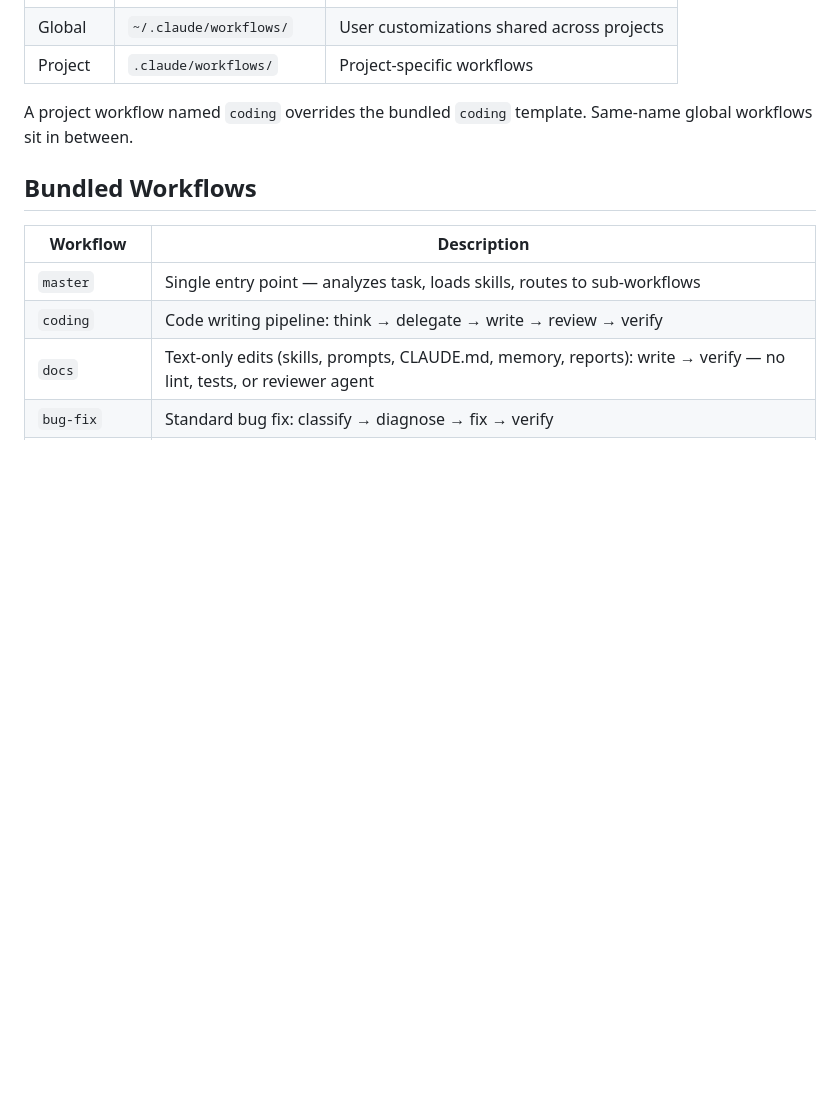
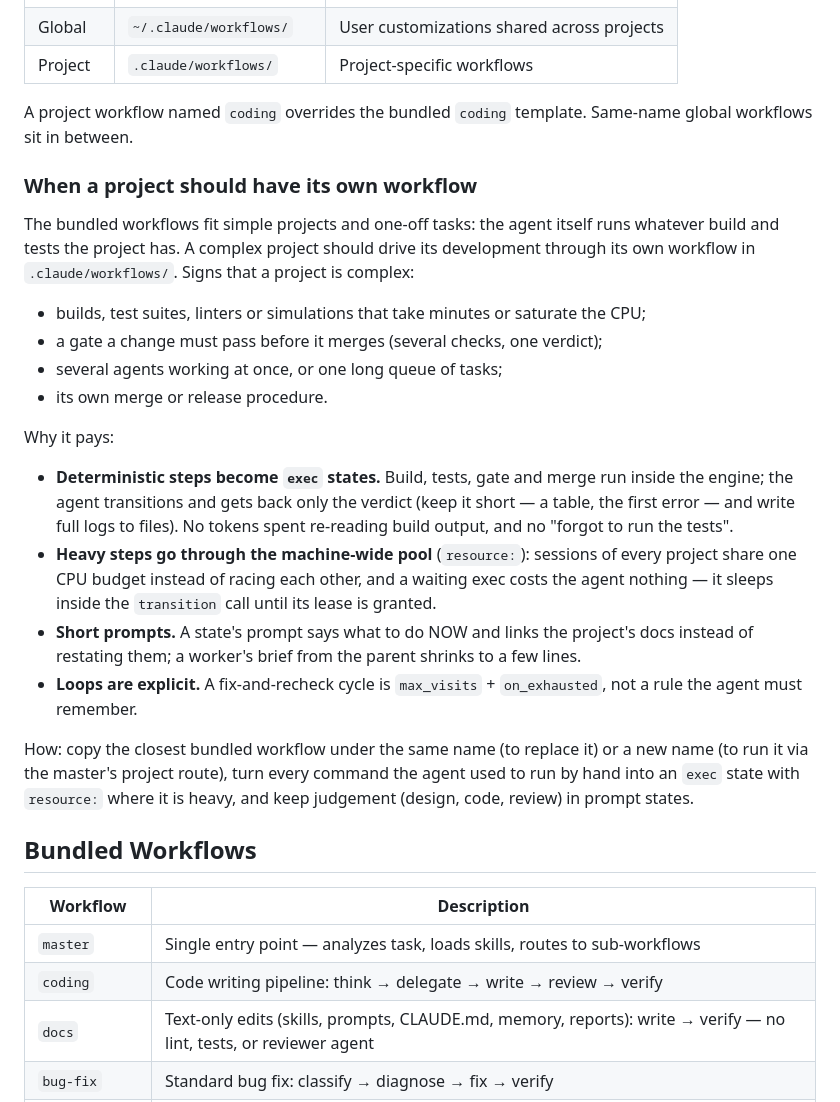
Before and after one commit to AxGord/claude-workflow, a Markdown page: README.md, the part around the change. GitHub-like rendering; blank space fills up the shorter version.

Commit message:
README: when a project should have its own workflow, and why
Co-Authored-By: Claude Opus 5.5 <noreply@anthropic.com>

```diff
--- a/README.md
+++ b/README.md
@@ -280,6 +280,34 @@ Workflows load from three sources in ascending priority — later tiers override
 
 A project workflow named `coding` overrides the bundled `coding` template. Same-name global workflows sit in between.
 
+### When a project should have its own workflow
+
+The bundled workflows fit simple projects and one-off tasks: the agent itself runs whatever build and
+tests the project has. A complex project should drive its development through its own workflow in
+`.claude/workflows/`. Signs that a project is complex:
+
+- builds, test suites, linters or simulations that take minutes or saturate the CPU;
+- a gate a change must pass before it merges (several checks, one verdict);
+- several agents working at once, or one long queue of tasks;
+- its own merge or release procedure.
+
+Why it pays:
+
+- **Deterministic steps become `exec` states.** Build, tests, gate and merge run inside the engine; the
+  agent transitions and gets back only the verdict (keep it short — a table, the first error — and
+  write full logs to files). No tokens spent re-reading build output, and no "forgot to run the tests".
+- **Heavy steps go through the machine-wide pool** (`resource:`): sessions of every project share one
+  CPU budget instead of racing each other, and a waiting exec costs the agent nothing — it sleeps inside
+  the `transition` call until its lease is granted.
+- **Short prompts.** A state's prompt says what to do NOW and links the project's docs instead of
+  restating them; a worker's brief from the parent shrinks to a few lines.
+- **Loops are explicit.** A fix-and-recheck cycle is `max_visits` + `on_exhausted`, not a rule the
+  agent must remember.
+
+How: copy the closest bundled workflow under the same name (to replace it) or a new name (to run it via
+the master's project route), turn every command the agent used to run by hand into an `exec` state
+with `resource:` where it is heavy, and keep judgement (design, code, review) in prompt states.
+
 ## Bundled Workflows
 
 | Workflow | Description |
```
